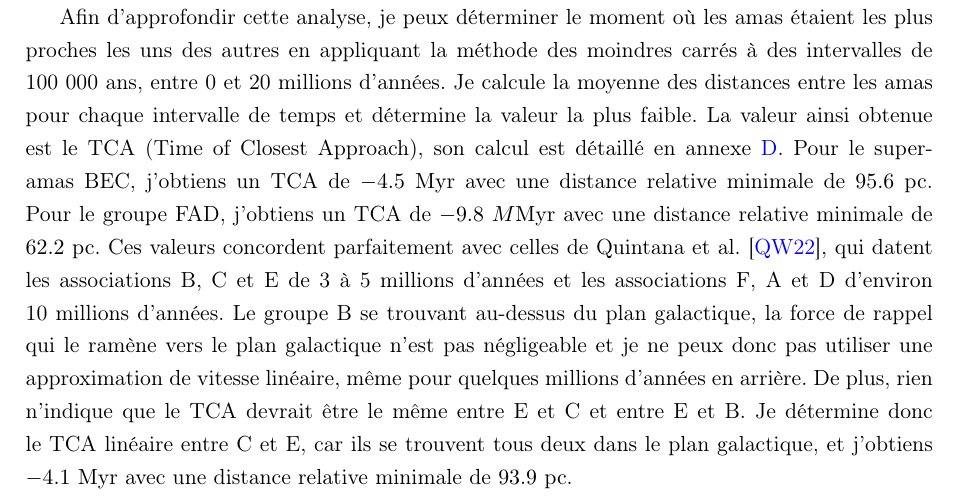
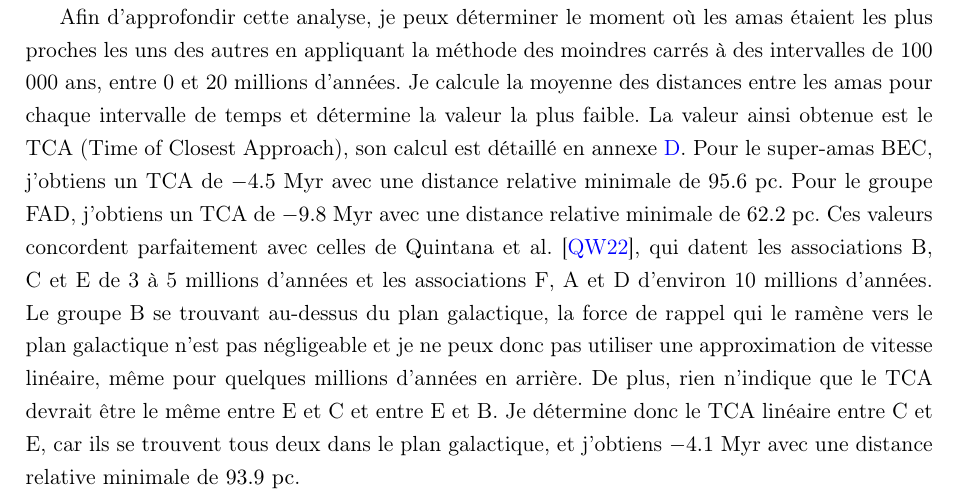
Before and after one commit to KyuriTaima/CygnusDynamics, a LaTeX paper (Rapport/Rapport de stage.tex): part of page 13 of 29, cut so that both start at the same text. Compiled offline with pdfLaTeX.

Commit message:
Overleaf Connect auto-sync [2026-06-14 16:31:21]

```diff
--- a/Rapport/Rapport de stage.tex
+++ b/Rapport/Rapport de stage.tex
@@ -363,7 +363,7 @@
 	On constate que les deux super-amas semblent avoir été les plus compacts il y a environ 10 millions d'années. Mais cette représentation comporte un biais important, car il s'agit d'une projection sur le plan XY et que, par conséquent, la composante Z n'est pas prise en compte. Or, nous avons montré que le groupe B se trouve en réalité en hauteur sur le plan XZ ; il faut donc également tenir compte de cette composante Z.
 
 	Afin d'approfondir cette analyse, je peux déterminer le moment où les amas étaient les plus proches les uns des autres en appliquant la méthode des moindres carrés à des intervalles de 100 000 ans, entre 0 et 20 millions d'années. Je calcule la moyenne des distances entre les amas pour chaque intervalle de temps et détermine la valeur la plus faible. La valeur ainsi obtenue est le TCA (Time of Closest Approach), son calcul est détaillé en annexe \ref{appendix:linear_traceback}.
-	Pour le super-amas BEC, j'obtiens un TCA de $-4.5 \ \mathrm{Myr}$ avec une distance relative minimale de $95.6 \ \mathrm{pc}$. Pour le groupe FAD, j'obtiens un TCA de $-9.8 \ M\mathrm{Myr}$ avec une distance relative minimale de $62.2 \ \mathrm{pc}$. Ces valeurs concordent parfaitement avec celles de Quintana et al. \cite{quintana2022}, qui datent les associations B, C et E de 3 à 5 millions d'années et les associations F, A et D d'environ 10 millions d'années.
+	Pour le super-amas BEC, j'obtiens un TCA de $-4.5 \ \mathrm{Myr}$ avec une distance relative minimale de $95.6 \ \mathrm{pc}$. Pour le groupe FAD, j'obtiens un TCA de $-9.8 \ \mathrm{Myr}$ avec une distance relative minimale de $62.2 \ \mathrm{pc}$. Ces valeurs concordent parfaitement avec celles de Quintana et al. \cite{quintana2022}, qui datent les associations B, C et E de 3 à 5 millions d'années et les associations F, A et D d'environ 10 millions d'années.
 	Le groupe B se trouvant au-dessus du plan galactique, la force de rappel qui le ramène vers le plan galactique n'est pas négligeable et je ne peux donc pas utiliser une approximation de vitesse linéaire, même pour quelques millions d'années en arrière. De plus, rien n'indique que le TCA devrait être le même entre E et C et entre E et B. Je détermine donc le TCA linéaire entre C et E, car ils se trouvent tous deux dans le plan galactique, et j'obtiens $-4.1 \ \mathrm{Myr}$ avec une distance relative minimale de $93.9 \ \mathrm{pc}$.
 
 	Afin de comprendre la dynamique globale de la région du Cygne, je représente les positions des objets du Cygne aux deux instants clés: $-4.5 \ \mathrm{Myr}$ et $-9.8 \ \mathrm{Myr}$ sur la figure \ref{fig:traceback_mosaique}. Je représente aussi la disposition des objets du Cygne à $-10 \ \mathrm{Myr}$ et $-15 \ \mathrm{Myr}$ en annexe \ref{appendix:complementary_graphs}, figure \ref{fig:traceback_complémentaires}.  La projection sur le plan galactique devrait être assez précise, car elle n'est pas influencée par la force de rappel du plan galactique, en revanche, la composante Z perd rapidement de sa précision, car les objets oscillent autour du plan galactique et devraient être ramenés vers le bas lorsqu'ils s'éloignent trop du plan galactique. Ainsi, bien qu'une vue en 3D soit intéressante, la projection sur le plan X,Y peut permettre de meilleures interprétations. Les vues 3D de ces instants clés sont disponibles en Annexe \ref{appendix:complementary_graphs}, figure \ref{fig:traceback_complémentaires_3D}.
```
